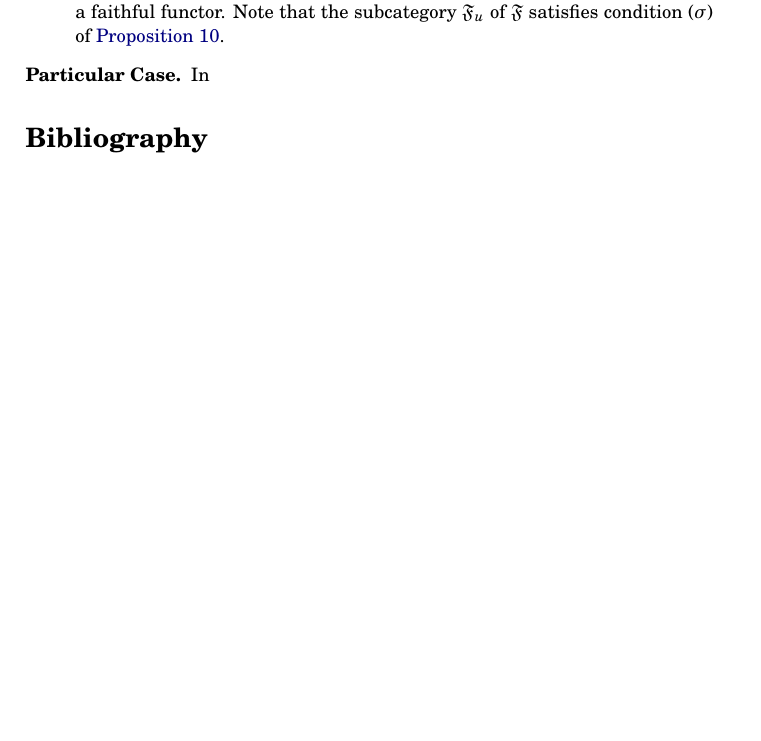
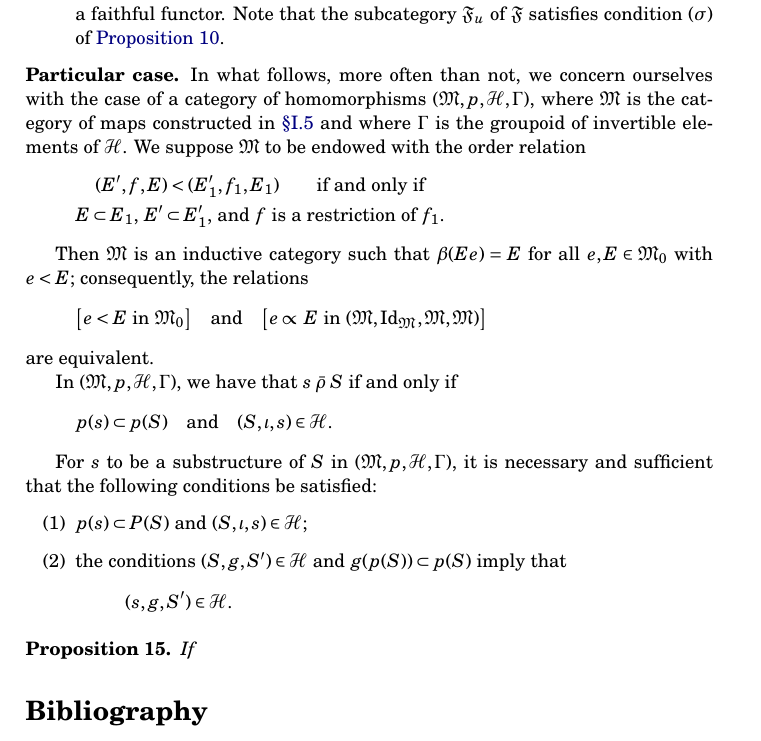
Before and after one commit to thosgood/ehresmann-double-translations, a LaTeX document (structured-categories/structured-categories.tex): part of page 40 of 41, cut so that both start at the same text, the shorter picture padded with empty space. Compiled offline with pdfLaTeX.

Commit message:
finished particular case

```diff
--- a/structured-categories/structured-categories.tex
+++ b/structured-categories/structured-categories.tex
@@ -82,7 +82,7 @@
 \newtheorem*{remarks}{Remarks}
 \newtheorem*{example}{Example}
 \newtheorem*{examples}{Examples}
-\newtheorem*{particular}{Particular Case}
+\newtheorem*{particular}{Particular case}
 
 \usepackage{etoolbox}
 \AtEndEnvironment{definition}{\ignorespacesafterend\hfill$\lrcorner$}
@@ -3246,8 +3246,47 @@ imply that $p(sh)=p(s)p(h)$.
 \end{examples}
 
 \begin{particular}
-  In
+  In what follows, more often than not, we concern ourselves with the case of a category of homomorphisms $(\MM,p,\HH,\Gamma)$, where $\MM$ is the category of maps constructed in \hyperref[section:i.5]{§I.5} and where $\Gamma$ is the groupoid of invertible elements of $\HH$.
+  We suppose $\MM$ to be endowed with the order relation
+  \[
+    \begin{gathered}
+      (E',f,E) < (E'_1,f_1,E_1)
+      \qquad\text{if and only if}
+    \\\text{$E\subset E_1$, $E'\subset E'_1$, and $f$ is a restriction of $f_1$.}
+    \end{gathered}
+  \]
+
+  Then $\MM$ is an inductive category such that $\beta(Ee)=E$ for all $e,E\in\MM_0$ with $e<E$;
+  consequently, the relations
+  \[
+    \big[\text{$e<E$ in $\MM_0$}\big]
+    \textand
+    \big[\text{$e\subs E$ in $(\MM,\Id_\MM,\MM,\MM)$}\big]
+  \]
+  are equivalent.
+
+  In $(\MM,p,\HH,\Gamma)$, we have that $s\relrhobar S$ if and only if
+  \[
+    p(s)\subset p(S)
+    \textand
+    (S,\iota,s)\in\HH.
+  \]
+
+  For $s$ to be a substructure of $S$ in $(\MM,p,\HH,\Gamma)$, it is necessary and sufficient that the following conditions be satisfied:
+  \begin{enumerate}
+    \item[\normalfont(1)]
+      $p(s)\subset P(S)$ and $(S,\iota,s)\in\HH$;
+    \item[\normalfont(2)]
+      the conditions $(S,g,S')\in\HH$ and $g(p(S))\subset p(S)$ imply that
+      \[
+        (s,g,S')\in\HH.
+      \]
+  \end{enumerate}
 \end{particular}
+
+\begin{proposition}{15}
+  If
+\end{proposition}
 
 
 
```
Also changed, not shown: structured-categories/structured-categories.tex (4 more changed lines).
